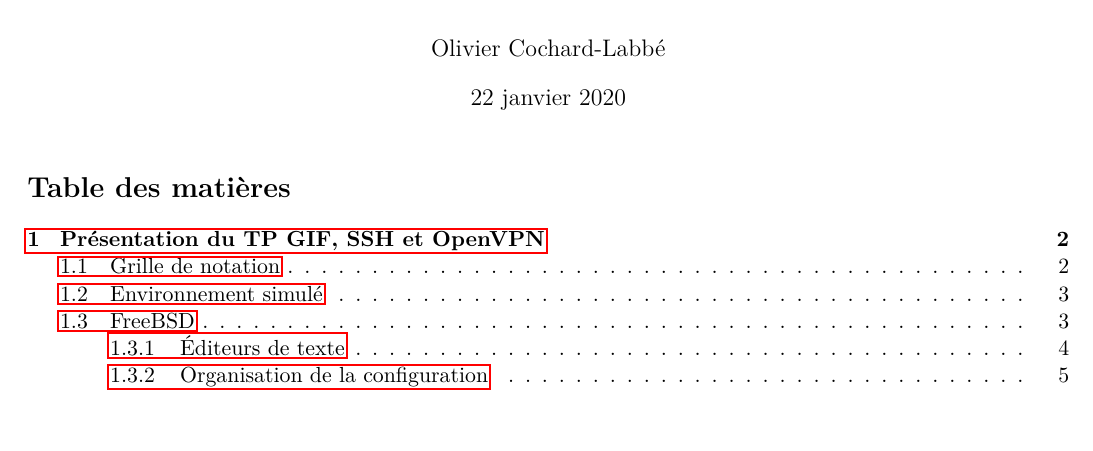
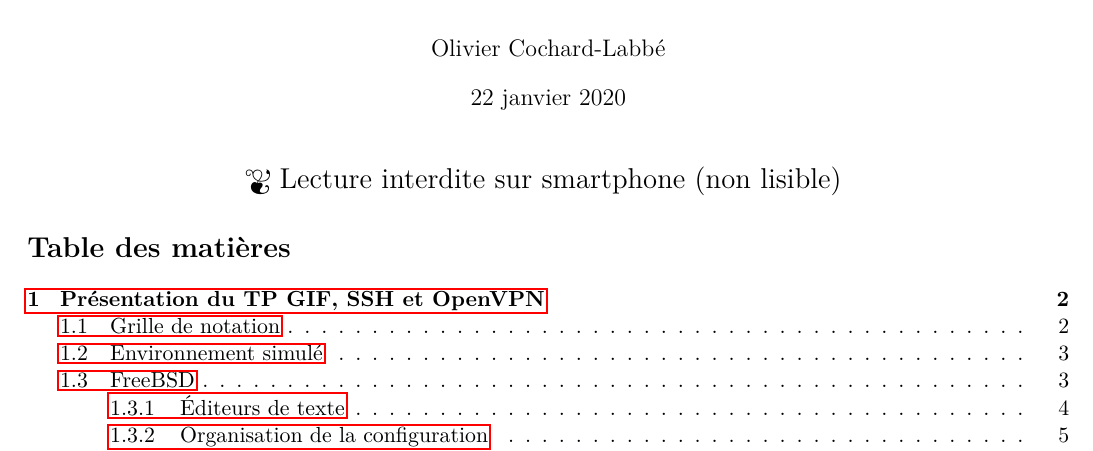
Before and after one commit to ocochard/TP-VPN, a LaTeX document (TP_GIF_SSH_OpenVPN.tex): part of page 1 of 15, cut so that both start at the same text. Compiled offline with LuaLaTeX.

Commit message:
Forbid to read on small smartphone screen

```diff
--- a/TP_GIF_SSH_OpenVPN.tex
+++ b/TP_GIF_SSH_OpenVPN.tex
@@ -69,6 +69,13 @@
 % generates the title
 \maketitle
 % insert the table of contents
+%Insertion d'un warning: pas possible de lire sur un téléphone
+\centerline{
+{\Large
+{\fontencoding{U}\fontfamily{futs}\selectfont\char 66\relax}
+Lecture interdite sur smartphone (non lisible)
+}
+}
 \tableofcontents
 \clearpage
 % Si latex ne peut couper un mot, alors il le met à la ligne et ne dépasse pas dans la marge
```
